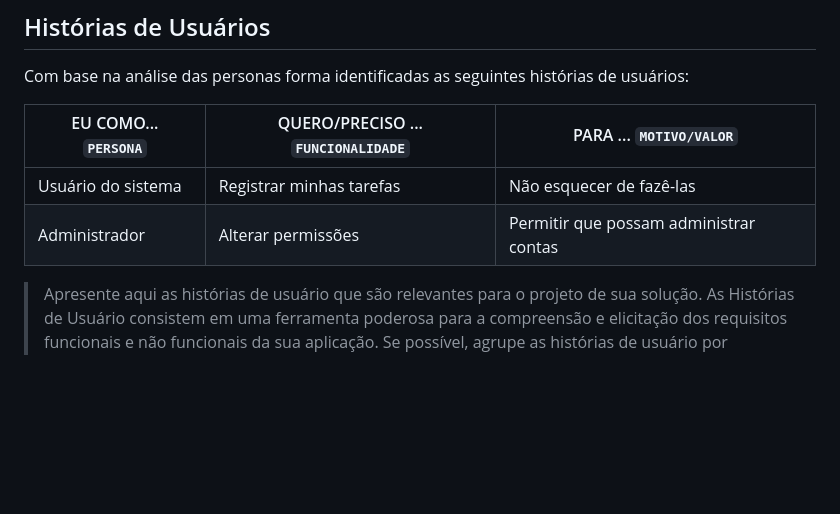
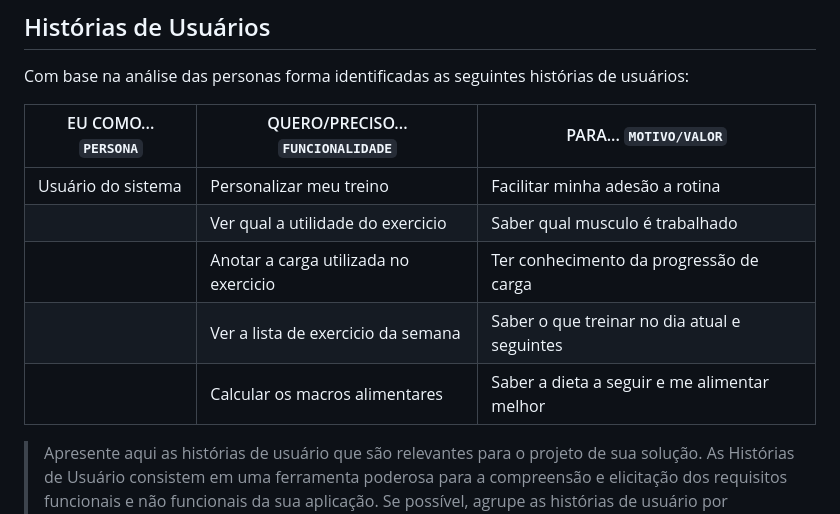
Before and after one commit to ICEI-PUC-Minas-PBE-SI/pbe-si-ads-2023-2-tiaw-t2-gestao-de-treinos, a Markdown page: docs/relatorio/Relatorio Tecnico - TEMPLATE.md, the part around the change. GitHub-like rendering; blank space fills up the shorter version.

```diff
--- a/docs/relatorio/Relatorio Tecnico - TEMPLATE.md
+++ b/docs/relatorio/Relatorio Tecnico - TEMPLATE.md
@@ -145,10 +145,13 @@ José da Silva tem 23 anos e deseja ter uma vida mais saudável praticando muscu
 
 Com base na análise das personas forma identificadas as seguintes histórias de usuários:
 
-|EU COMO... `PERSONA`| QUERO/PRECISO ... `FUNCIONALIDADE` |PARA ... `MOTIVO/VALOR`                 |
-|--------------------|------------------------------------|----------------------------------------|
-|Usuário do sistema  | Registrar minhas tarefas           | Não esquecer de fazê-las               |
-|Administrador       | Alterar permissões                 | Permitir que possam administrar contas |
+|EU COMO... `PERSONA`| QUERO/PRECISO...  `FUNCIONALIDADE`   |PARA...  `MOTIVO/VALOR`                       |
+|--------------------|--------------------------------------|----------------------------------------------|
+| Usuário do sistema | Personalizar meu treino              | Facilitar minha adesão a rotina              |
+|                    | Ver qual a utilidade do exercicio    | Saber qual musculo é trabalhado              |
+|                    | Anotar a carga utilizada no exercicio| Ter conhecimento da progressão de carga      |
+|                    | Ver a lista de exercicio da semana   | Saber o que treinar no dia atual e seguintes |
+|                    | Calcular os macros alimentares       | Saber a dieta a seguir e me alimentar melhor |
 
 > Apresente aqui as histórias de usuário que são relevantes para o
 > projeto de sua solução. As Histórias de Usuário consistem em uma
```
